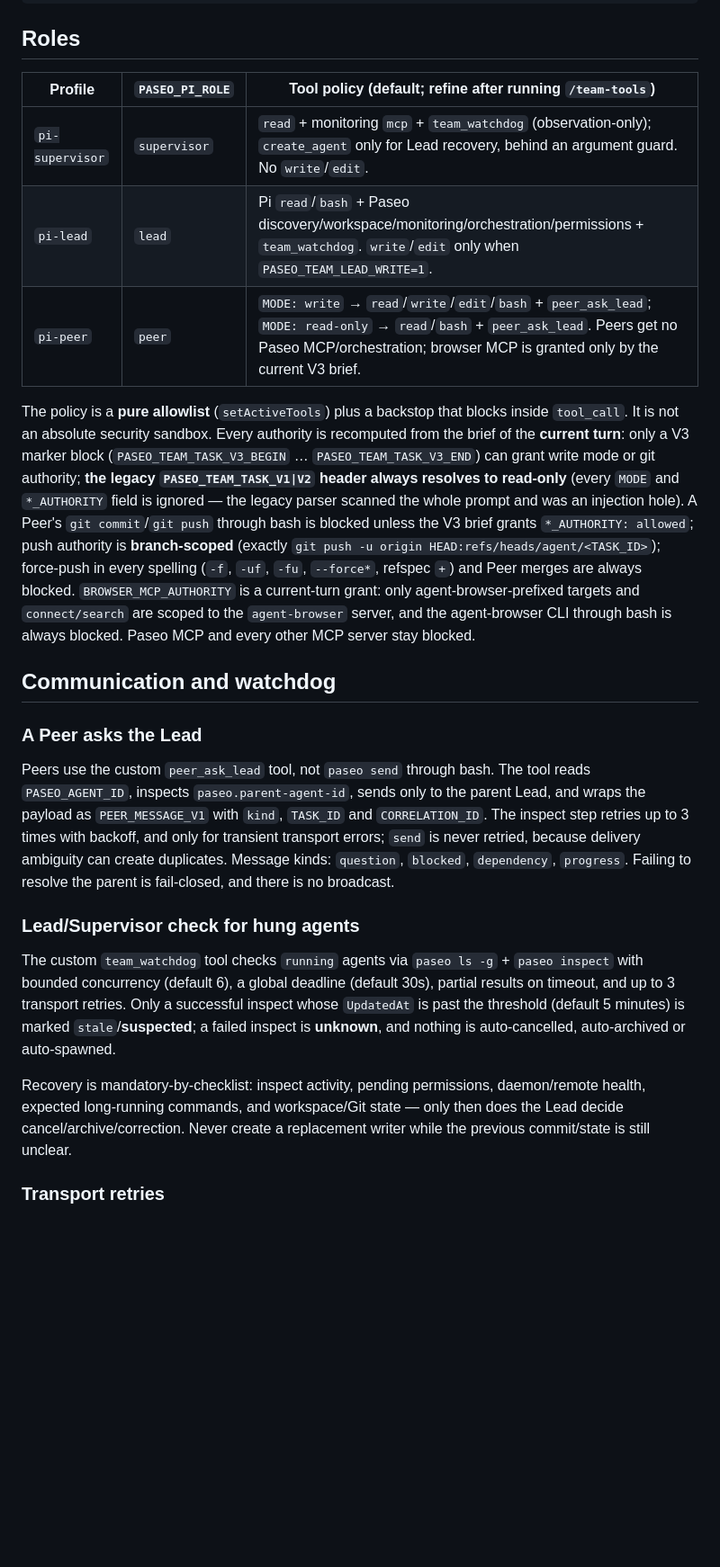
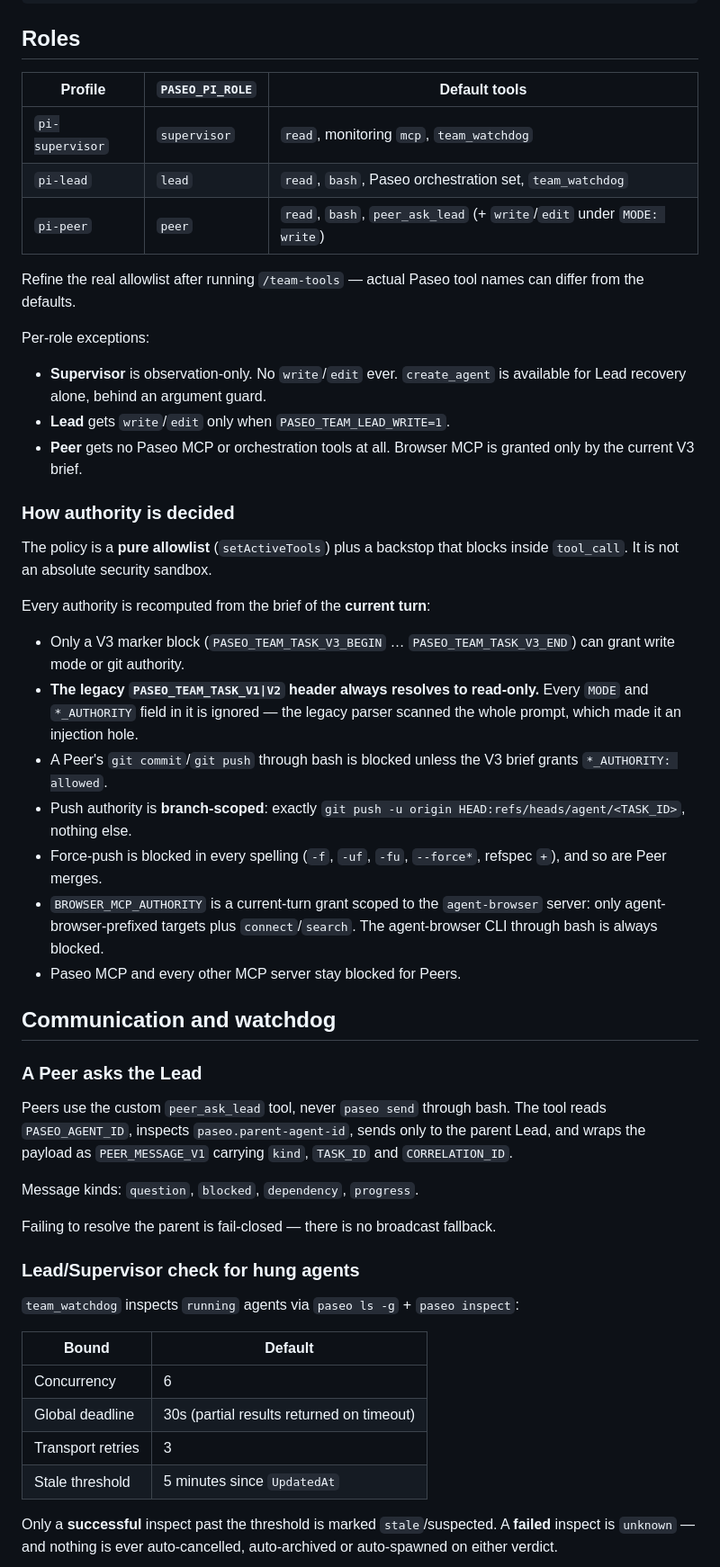
Before and after one commit to Minnyat/paseo-pi-team, a Markdown page: README.md, the part around one of its changes. Shown at 90% size. Rendered like a GitHub page; blank space fills up the shorter version.

```diff
--- a/README.md
+++ b/README.md
@@ -82,39 +82,71 @@ paseo-pi-team/
 
 ## Roles
 
-| Profile | `PASEO_PI_ROLE` | Tool policy (default; refine after running `/team-tools`) |
+| Profile | `PASEO_PI_ROLE` | Default tools |
 |---|---|---|
-| `pi-supervisor` | `supervisor` | `read` + monitoring `mcp` + `team_watchdog` (observation-only); `create_agent` only for Lead recovery, behind an argument guard. No `write`/`edit`. |
-| `pi-lead` | `lead` | Pi `read`/`bash` + Paseo discovery/workspace/monitoring/orchestration/permissions + `team_watchdog`. `write`/`edit` only when `PASEO_TEAM_LEAD_WRITE=1`. |
-| `pi-peer` | `peer` | `MODE: write` → `read`/`write`/`edit`/`bash` + `peer_ask_lead`; `MODE: read-only` → `read`/`bash` + `peer_ask_lead`. Peers get no Paseo MCP/orchestration; browser MCP is granted only by the current V3 brief. |
+| `pi-supervisor` | `supervisor` | `read`, monitoring `mcp`, `team_watchdog` |
+| `pi-lead` | `lead` | `read`, `bash`, Paseo orchestration set, `team_watchdog` |
+| `pi-peer` | `peer` | `read`, `bash`, `peer_ask_lead` (+ `write`/`edit` under `MODE: write`) |
+
+Refine the real allowlist after running `/team-tools` — actual Paseo tool names
+can differ from the defaults.
+
+Per-role exceptions:
+
+- **Supervisor** is observation-only. No `write`/`edit` ever. `create_agent` is
+  available for Lead recovery alone, behind an argument guard.
+- **Lead** gets `write`/`edit` only when `PASEO_TEAM_LEAD_WRITE=1`.
+- **Peer** gets no Paseo MCP or orchestration tools at all. Browser MCP is
+  granted only by the current V3 brief.
+
+### How authority is decided
 
 The policy is a **pure allowlist** (`setActiveTools`) plus a backstop that
-blocks inside `tool_call`. It is not an absolute security sandbox. Every
-authority is recomputed from the brief of the **current turn**: only a V3
-marker block (`PASEO_TEAM_TASK_V3_BEGIN` … `PASEO_TEAM_TASK_V3_END`) can grant
-write mode or git authority; **the legacy `PASEO_TEAM_TASK_V1|V2` header always
-resolves to read-only** (every `MODE` and `*_AUTHORITY` field is ignored — the
-legacy parser scanned the whole prompt and was an injection hole). A Peer's
-`git commit`/`git push` through bash is blocked unless the V3 brief grants
-`*_AUTHORITY: allowed`; push authority is **branch-scoped** (exactly
-`git push -u origin HEAD:refs/heads/agent/<TASK_ID>`); force-push in every
-spelling (`-f`, `-uf`, `-fu`, `--force*`, refspec `+`) and Peer merges are
-always blocked. `BROWSER_MCP_AUTHORITY` is a current-turn grant: only
-agent-browser-prefixed targets and `connect/search` are scoped to the
-`agent-browser` server, and the agent-browser CLI through bash is always
-blocked. Paseo MCP and every other MCP server stay blocked.
+blocks inside `tool_call`. It is not an absolute security sandbox.
+
+Every authority is recomputed from the brief of the **current turn**:
+
+- Only a V3 marker block (`PASEO_TEAM_TASK_V3_BEGIN` …
+  `PASEO_TEAM_TASK_V3_END`) can grant write mode or git authority.
+- **The legacy `PASEO_TEAM_TASK_V1|V2` header always resolves to read-only.**
+  Every `MODE` and `*_AUTHORITY` field in it is ignored — the legacy parser
+  scanned the whole prompt, which made it an injection hole.
+- A Peer's `git commit`/`git push` through bash is blocked unless the V3 brief
+  grants `*_AUTHORITY: allowed`.
+- Push authority is **branch-scoped**: exactly
+  `git push -u origin HEAD:refs/heads/agent/<TASK_ID>`, nothing else.
+- Force-push is blocked in every spelling (`-f`, `-uf`, `-fu`, `--force*`,
+  refspec `+`), and so are Peer merges.
+- `BROWSER_MCP_AUTHORITY` is a current-turn grant scoped to the
+  `agent-browser` server: only agent-browser-prefixed targets plus
+  `connect`/`search`. The agent-browser CLI through bash is always blocked.
+- Paseo MCP and every other MCP server stay blocked for Peers.
 
 ## Communication and watchdog
 
 ### A Peer asks the Lead
 
-Peers use the custom `peer_ask_lead` tool, not `paseo send` through bash. The tool reads `PASEO_AGENT_ID`, inspects `paseo.parent-agent-id`, sends only to the parent Lead, and wraps the payload as `PEER_MESSAGE_V1` with `kind`, `TASK_ID` and `CORRELATION_ID`. The inspect step retries up to 3 times with backoff, and only for transient transport errors; `send` is never retried, because delivery ambiguity can create duplicates. Message kinds: `question`, `blocked`, `dependency`, `progress`. Failing to resolve the parent is fail-closed, and there is no broadcast.
+Peers use the custom `peer_ask_lead` tool, never `paseo send` through bash. The
+tool reads `PASEO_AGENT_ID`, inspects `paseo.parent-agent-id`, sends only to the
+parent Lead, and wraps the payload as `PEER_MESSAGE_V1` carrying `kind`,
+`TASK_ID` and `CORRELATION_ID`.
+
+Message kinds: `question`, `blocked`, `dependency`, `progress`.
+
+Failing to resolve the parent is fail-closed — there is no broadcast fallback.
 
 ### Lead/Supervisor check for hung agents
 
-The custom `team_watchdog` tool checks `running` agents via `paseo ls -g` + `paseo inspect` with bounded concurrency (default 6), a global deadline (default 30s), partial results on timeout, and up to 3 transport retries. Only a successful inspect whose `UpdatedAt` is past the threshold (default 5 minutes) is marked `stale`/**suspected**; a failed inspect is **unknown**, and nothing is auto-cancelled, auto-archived or auto-spawned.
+`team_watchdog` inspects `running` agents via `paseo ls -g` + `paseo inspect`:
 
-Recovery is mandatory-by-checklist: inspect activity, pending permissions, daemon/remote health, expected long-running commands, and workspace/Git state — only then does the Lead decide cancel/archive/correction. Never create a replacement writer while the previous commit/state is still unclear.
+| Bound | Default |
+|---|---|
+| Concurrency | 6 |
+| Global deadline | 30s (partial results returned on timeout) |
+| Transport retries | 3 |
+| Stale threshold | 5 minutes since `UpdatedAt` |
 
-### Transport retries
+Only a **successful** inspect past the threshold is marked `stale`/suspected. A
+**failed** inspect is `unknown` — and nothing is ever auto-cancelled,
+auto-archived or auto-spawned on either verdict.
 
```
Also changed, not shown: other parts of README.md (+123 -69 lines).
